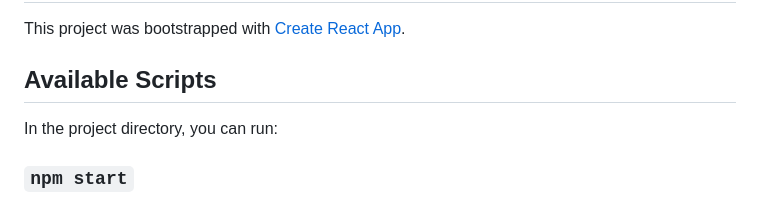
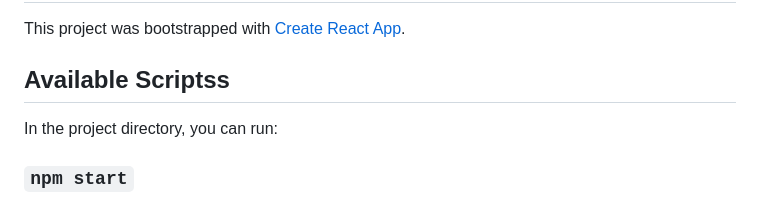
Before and after one commit to harrisbradley/hour-father, a Markdown page: README.md, the part around the change. Rendered like a GitHub page.

```diff
--- a/README.md
+++ b/README.md
@@ -2,7 +2,7 @@
 
 This project was bootstrapped with [Create React App](https://github.com/facebook/create-react-app).
 
-## Available Scripts
+## Available Scriptss
 
 In the project directory, you can run:
 
```
